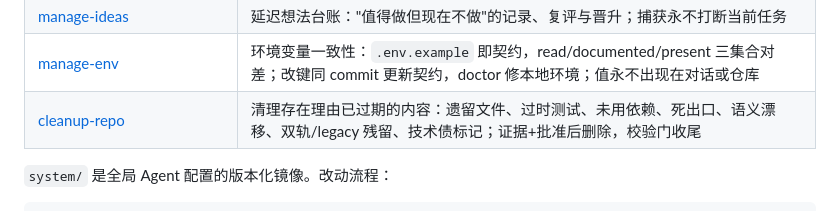
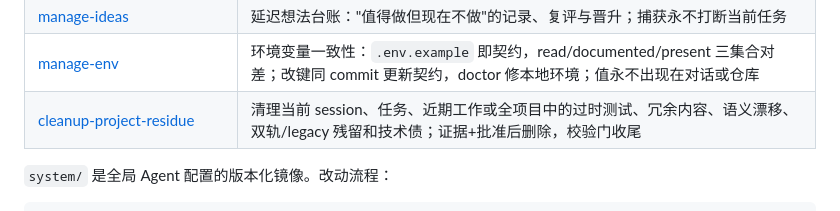
Before and after one commit to willyu1007/AI-Related-Auxiliary, a Markdown page: README.md, the part around the change. GitHub-like rendering.

Commit message:
feat(skills): improve project residue cleanup

```diff
--- a/README.md
+++ b/README.md
@@ -49,7 +49,7 @@ checks/          # 本仓库自己的校验，不是分发物
 | [debug-mode](system/skills/debug-mode/SKILL.md) | 证据驱动调试：可选审批门（默认无）、Agent 自行采证、验证后自动清理临时埋点与产物 |
 | [manage-ideas](system/skills/manage-ideas/SKILL.md) | 延迟想法台账："值得做但现在不做"的记录、复评与晋升；捕获永不打断当前任务 |
 | [manage-env](system/skills/manage-env/SKILL.md) | 环境变量一致性：`.env.example` 即契约，read/documented/present 三集合对差；改键同 commit 更新契约，doctor 修本地环境；值永不出现在对话或仓库 |
-| [cleanup-repo](system/skills/cleanup-repo/SKILL.md) | 清理存在理由已过期的内容：遗留文件、过时测试、未用依赖、死出口、语义漂移、双轨/legacy 残留、技术债标记；证据+批准后删除，校验门收尾 |
+| [cleanup-project-residue](system/skills/cleanup-project-residue/SKILL.md) | 清理当前 session、任务、近期工作或全项目中的过时测试、冗余内容、语义漂移、双轨/legacy 残留和技术债；证据+批准后删除，校验门收尾 |
 
 `system/` 是全局 Agent 配置的版本化镜像。改动流程：
 
```
Also changed, not shown: 2 other files.
